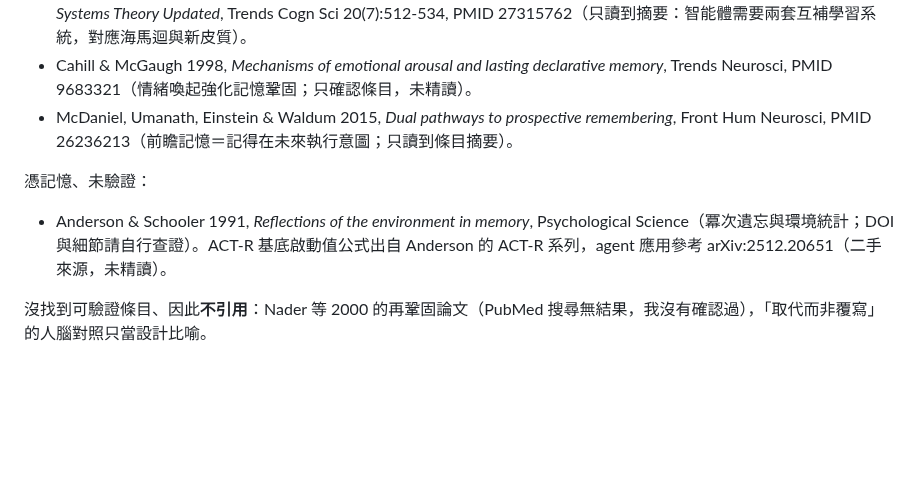
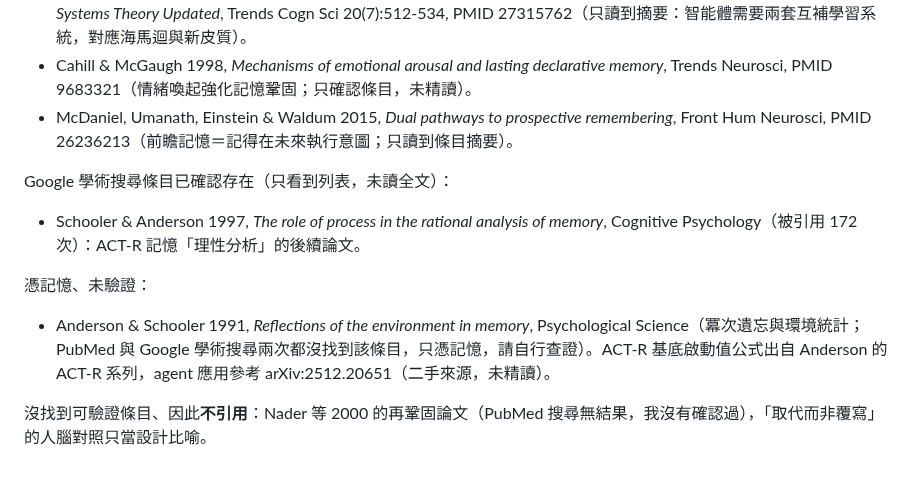
Before and after one commit to bluebirdfinder/TXO-GEX-Dashboard, a Markdown page: docs/ADVISOR_MEMORY_DESIGN.md, the part around the change. Drawn GitHub-style; blank space fills up the shorter version.

Commit message:
docs: 記憶設計交接文件補 Google 學術搜尋驗證結果
Co-Authored-By: Claude Sonnet 5.5 <noreply@anthropic.com>

```diff
--- a/docs/ADVISOR_MEMORY_DESIGN.md
+++ b/docs/ADVISOR_MEMORY_DESIGN.md
@@ -43,7 +43,10 @@
 - Cahill & McGaugh 1998, *Mechanisms of emotional arousal and lasting declarative memory*, Trends Neurosci, PMID 9683321（情緒喚起強化記憶鞏固；只確認條目，未精讀）。
 - McDaniel, Umanath, Einstein & Waldum 2015, *Dual pathways to prospective remembering*, Front Hum Neurosci, PMID 26236213（前瞻記憶＝記得在未來執行意圖；只讀到條目摘要）。
 
+Google 學術搜尋條目已確認存在（只看到列表，未讀全文）：
+- Schooler & Anderson 1997, *The role of process in the rational analysis of memory*, Cognitive Psychology（被引用 172 次）：ACT-R 記憶「理性分析」的後續論文。
+
 憑記憶、未驗證：
-- Anderson & Schooler 1991, *Reflections of the environment in memory*, Psychological Science（冪次遺忘與環境統計；DOI 與細節請自行查證）。ACT-R 基底啟動值公式出自 Anderson 的 ACT-R 系列，agent 應用參考 arXiv:2512.20651（二手來源，未精讀）。
+- Anderson & Schooler 1991, *Reflections of the environment in memory*, Psychological Science（冪次遺忘與環境統計；PubMed 與 Google 學術搜尋兩次都沒找到該條目，只憑記憶，請自行查證）。ACT-R 基底啟動值公式出自 Anderson 的 ACT-R 系列，agent 應用參考 arXiv:2512.20651（二手來源，未精讀）。
 
 沒找到可驗證條目、因此**不引用**：Nader 等 2000 的再鞏固論文（PubMed 搜尋無結果，我沒有確認過），「取代而非覆寫」的人腦對照只當設計比喻。
```
